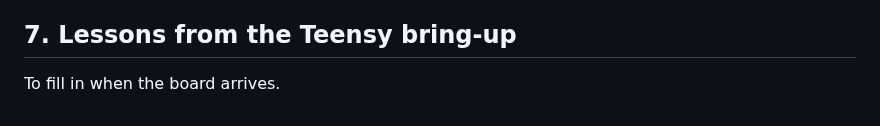
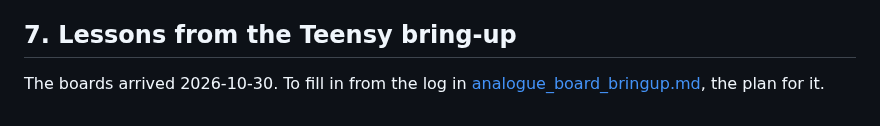
Before and after one commit to Eight4aWish/eurorack_electronics, a Markdown page: docs/analogue_board_revb.md, the part around the change. Rendered like a GitHub page.

```diff
--- a/docs/analogue_board_revb.md
+++ b/docs/analogue_board_revb.md
@@ -240,4 +240,5 @@ What the map changes:
 
 ## 7. Lessons from the Teensy bring-up
 
-To fill in when the board arrives.
+The boards arrived 2026-10-30. To fill in from the log in
+[analogue_board_bringup.md](analogue_board_bringup.md), the plan for it.
```
Also changed, not shown: docs/analogue_board_bringup.md (added, +153 -0 lines).
